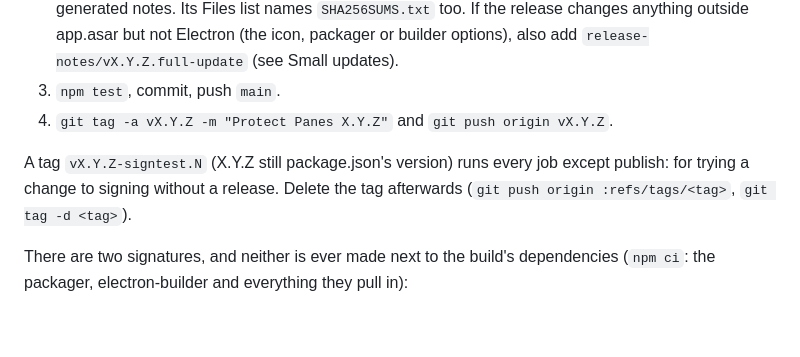
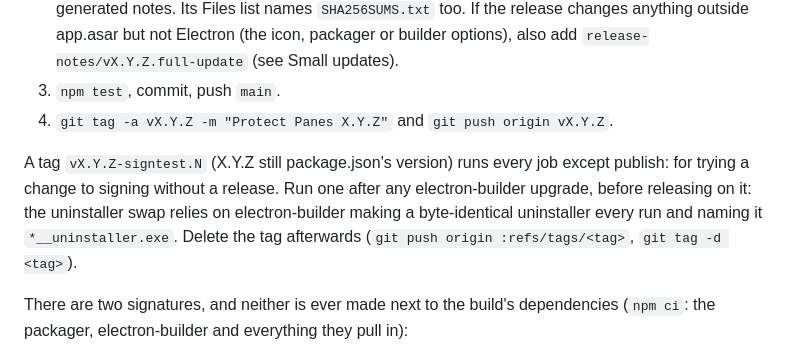
Before and after one commit to jamesccupps/UnifiCameraViewer, a Markdown page: CLAUDE.md, the part around the change. Drawn GitHub-style; blank space fills up the shorter version.

Commit message:
CLAUDE.md: run a signtest tag after any electron-builder upgrade
The uninstaller swap needs electron-builder to make the same
*__uninstaller.exe every run. That was only in a handoff note.

Co-Authored-By: Claude Opus 5.5 <noreply@anthropic.com>

```diff
--- a/CLAUDE.md
+++ b/CLAUDE.md
@@ -422,7 +422,7 @@ Releases are built and published by `.github/workflows/release.yml` when a `vX.Y
 3. `npm test`, commit, push `main`.
 4. `git tag -a vX.Y.Z -m "Protect Panes X.Y.Z"` and `git push origin vX.Y.Z`.
 
-A tag `vX.Y.Z-signtest.N` (X.Y.Z still package.json's version) runs every job except publish: for trying a change to signing without a release. Delete the tag afterwards (`git push origin :refs/tags/<tag>`, `git tag -d <tag>`).
+A tag `vX.Y.Z-signtest.N` (X.Y.Z still package.json's version) runs every job except publish: for trying a change to signing without a release. Run one after any electron-builder upgrade, before releasing on it: the uninstaller swap relies on electron-builder making a byte-identical uninstaller every run and naming it `*__uninstaller.exe`. Delete the tag afterwards (`git push origin :refs/tags/<tag>`, `git tag -d <tag>`).
 
 There are two signatures, and neither is ever made next to the build's dependencies (`npm ci`: the packager, electron-builder and everything they pull in):
 - **latest.json**, Ed25519, from the `UPDATE_SIGNING_KEY` secret: what installed copies check before an update runs. Until 1.4.3 the key sat in a file while `npm run build:win` ran the packager and electron-builder, and any compromised package could have read it and signed updates for every installed copy.
```
